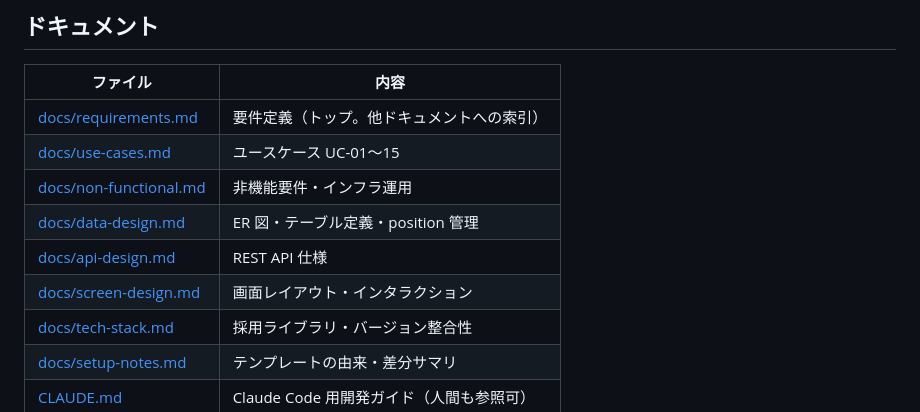
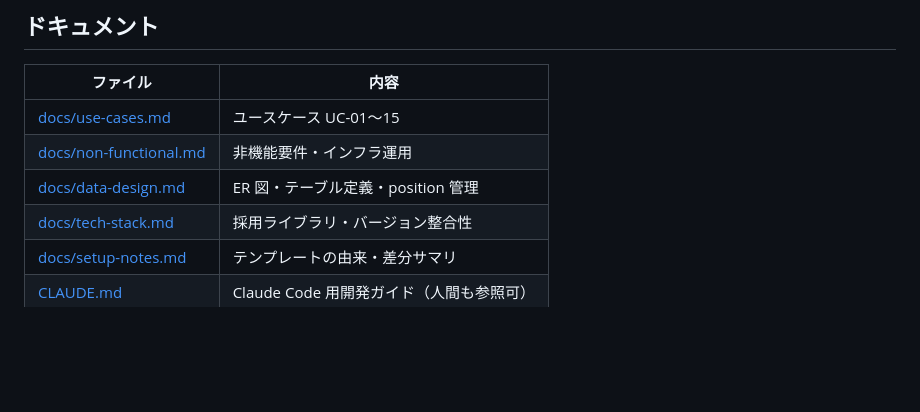
Before and after one commit to yukidaruma28/raisetech-beginnerfinal-project, a Markdown page: README.md, the part around the change. GitHub-like rendering; blank space fills up the shorter version.

Commit message:
docs: ドキュメントリンクの重複を解消-#53
要件・画面設計セクションと重複していたrequirements/api-design/screen-designの
3リンクをドキュメントセクションから削除

Co-Authored-By: Claude Sonnet 4.6 <noreply@anthropic.com>

```diff
--- a/README.md
+++ b/README.md
@@ -219,12 +219,9 @@ PR を作成すると以下が自動で走り、すべて green でないとマ
 
 | ファイル | 内容 |
 |---------|------|
-| [docs/requirements.md](docs/requirements.md) | 要件定義（トップ。他ドキュメントへの索引） |
 | [docs/use-cases.md](docs/use-cases.md) | ユースケース UC-01〜15 |
 | [docs/non-functional.md](docs/non-functional.md) | 非機能要件・インフラ運用 |
 | [docs/data-design.md](docs/data-design.md) | ER 図・テーブル定義・position 管理 |
-| [docs/api-design.md](docs/api-design.md) | REST API 仕様 |
-| [docs/screen-design.md](docs/screen-design.md) | 画面レイアウト・インタラクション |
 | [docs/tech-stack.md](docs/tech-stack.md) | 採用ライブラリ・バージョン整合性 |
 | [docs/setup-notes.md](docs/setup-notes.md) | テンプレートの由来・差分サマリ |
 | [CLAUDE.md](CLAUDE.md) | Claude Code 用開発ガイド（人間も参照可） |
```
